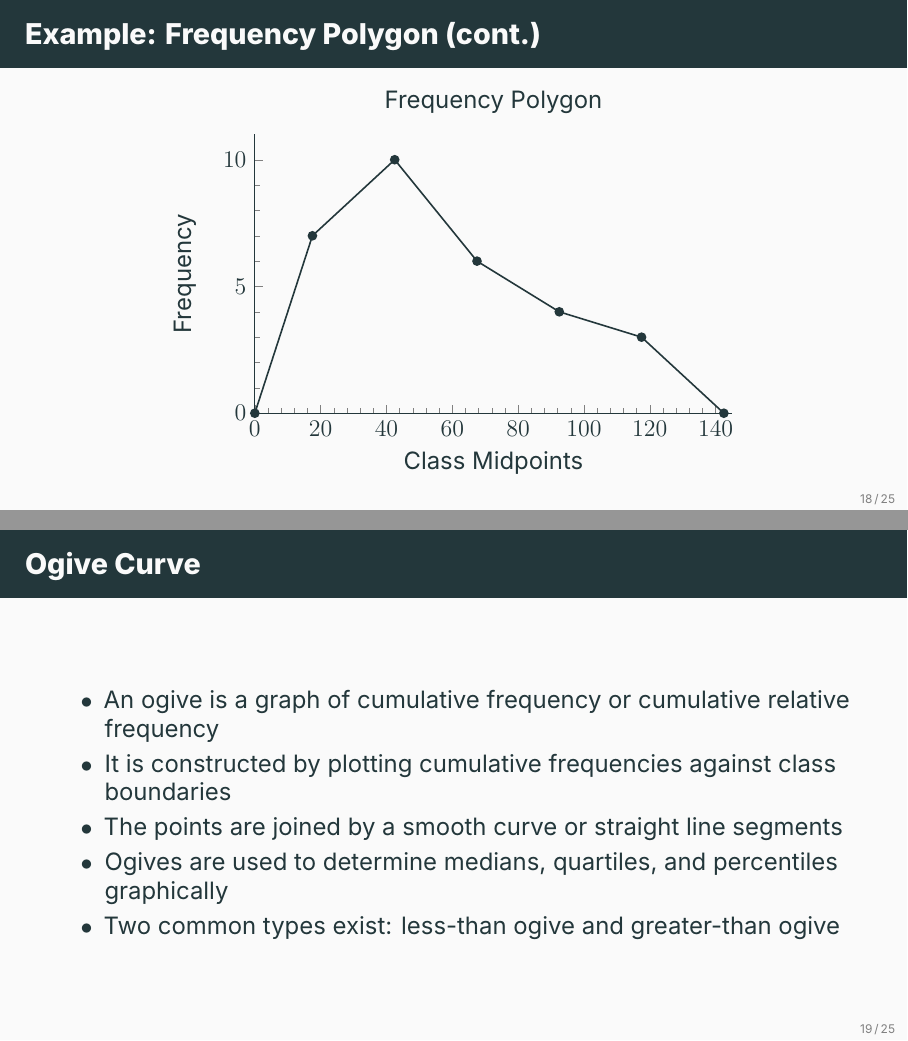
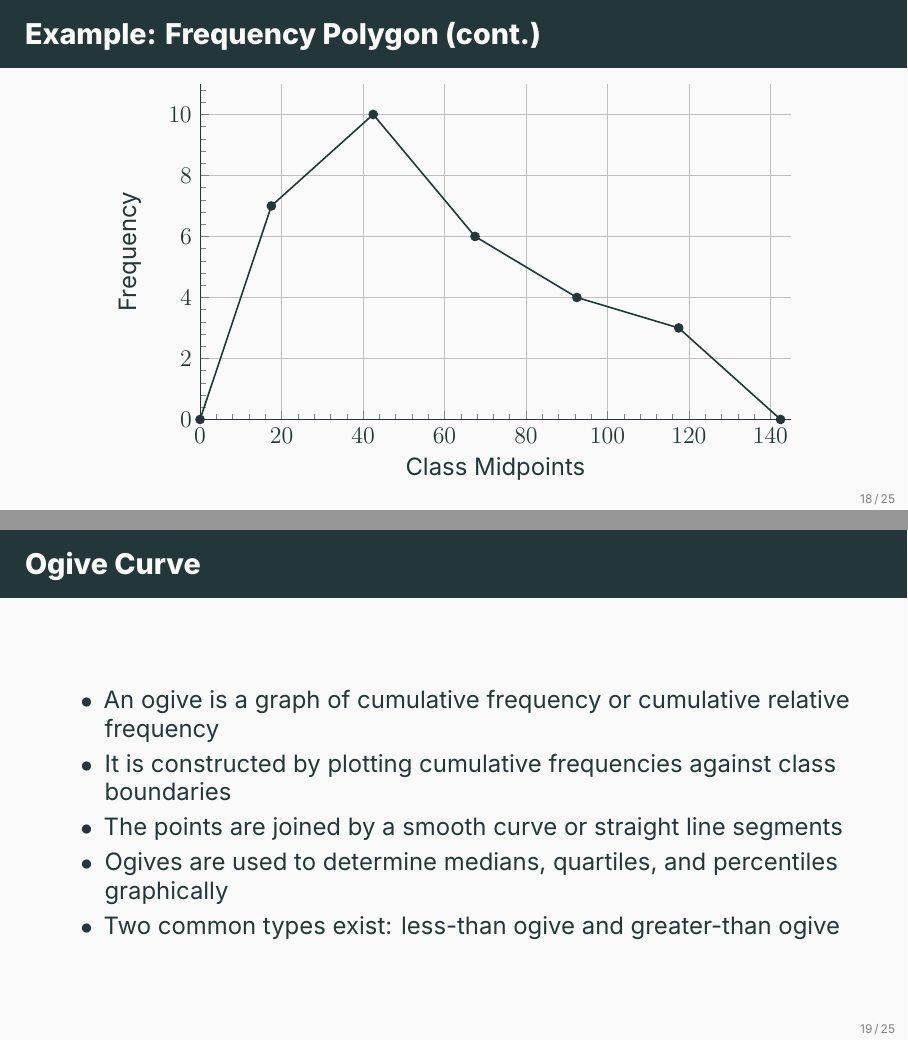
Before and after one commit to ami-null/intro-stats, LaTeX slides (02_summarizing-data/02_summarizing-data.tex): pages 27 and 28 of 35, joined at a grey line. Compiled offline with XeLaTeX; a missing font is replaced by an installed copy or a similar font.

Commit message:
minor modification to frequency polygon plot

```diff
--- a/02_summarizing-data/02_summarizing-data.tex
+++ b/02_summarizing-data/02_summarizing-data.tex
@@ -317,16 +317,17 @@
         \begin{center}
             \begin{tikzpicture}
                 \begin{axis}[
-                    width=10cm,
-                    height=6.5cm,
-                    title={Frequency Polygon},
+                    width=12cm,
+                    height=7.5cm,
+                    % title={Frequency Polygon},
                     xlabel={Class Midpoints},
                     ylabel={Frequency},
                     axis lines*=left, % Only show left and bottom axes
                     ymin=0,
                     xmin=0, xmax=145,
                     minor x tick num=4,
-                    minor y tick num=4
+                    minor y tick num=4,
+                    grid=major
                 ]
                     % \addplot[sharp plot, mark=*, blue, ultra thick] coordinates {
                     \addplot[sharp plot, mark=*, mDarkTeal, thick] coordinates {
```
Also changed, not shown: 02_summarizing-data/02_summarizing-data.pdf.
